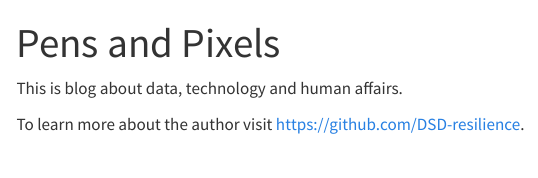
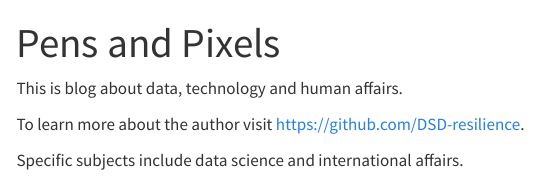
Before and after one commit to DSD-resilience/pens-and-pixels, a Quarto document (pens-and-pixels/index.qmd): the page in a window 1100 px wide, from its top. Rendered offline with R 4.5, knitr and Pandoc in place of Quarto, with nearby package versions; menus at the side of the page are left out.

Commit message:
revising text

```diff
--- a/pens-and-pixels/index.qmd
+++ b/pens-and-pixels/index.qmd
@@ -5,3 +5,5 @@ title: "Pens and Pixels"
 This is blog about data, technology and human affairs.
 
 To learn more about the author visit <https://github.com/DSD-resilience>.
+
+Specific subjects include data science and international affairs.
```
